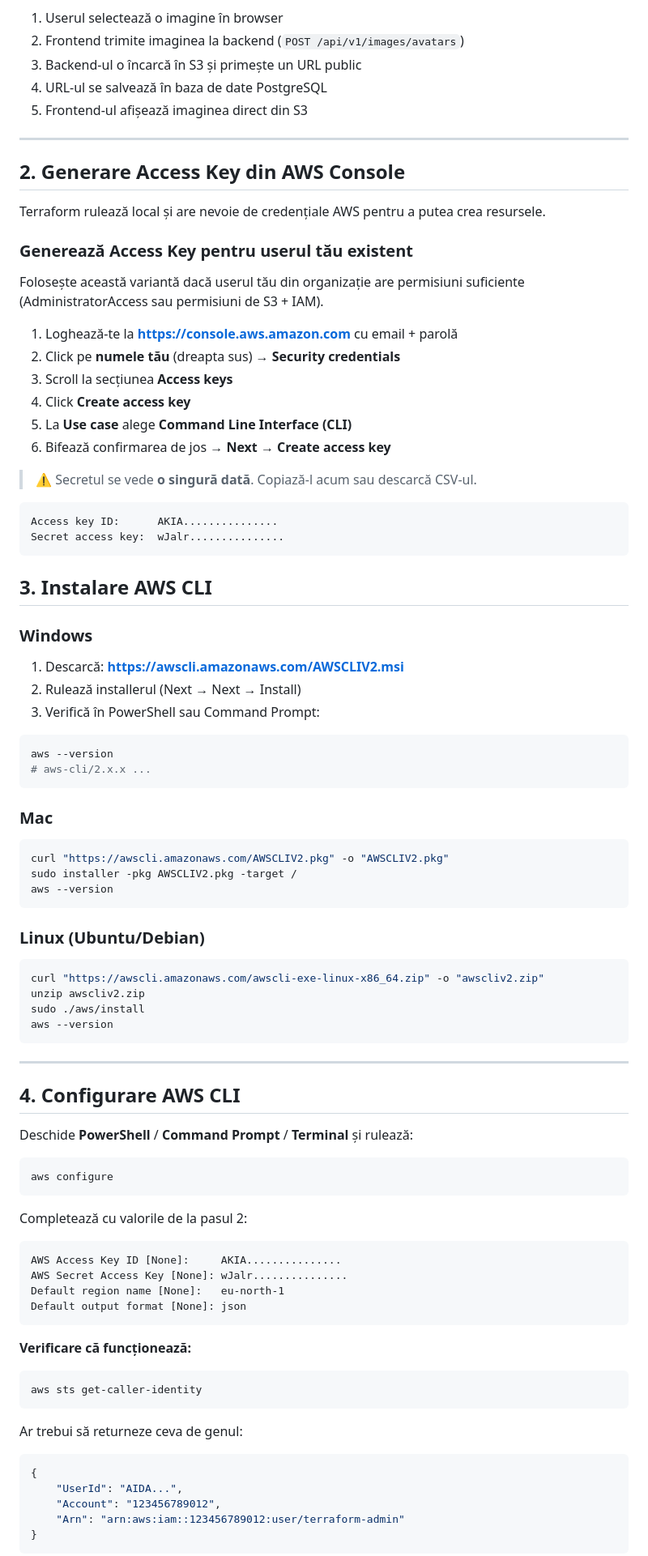
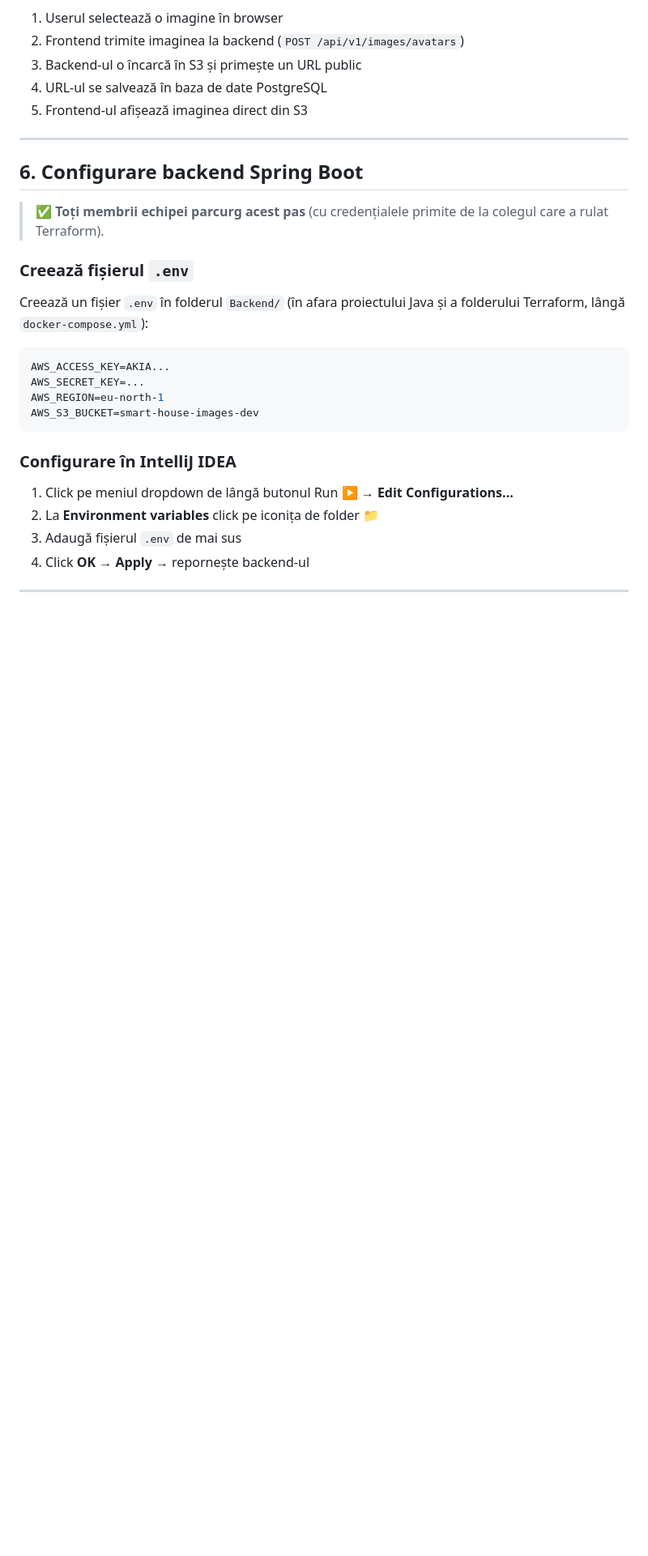
Before and after one commit to AndrewRTG/smart-house-builder, a Markdown page: Backend/Terraform/README (10).md, the part around one of its changes. Shown at 81% size. GitHub-like rendering; blank space fills up the shorter version.

````diff
--- a/Backend/Terraform/README (10).md
+++ b/Backend/Terraform/README (10).md
@@ -27,90 +41,29 @@ Terraform creează automat toată infrastructura AWS necesară:
 
 ---
 
-## 2. Generare Access Key din AWS Console
 
-Terraform rulează local și are nevoie de credențiale AWS pentru a putea crea resursele.
 
-###  Generează Access Key pentru userul tău existent
+## 6. Configurare backend Spring Boot
 
-Folosește această variantă dacă userul tău din organizație are permisiuni suficiente (AdministratorAccess sau permisiuni de S3 + IAM).
+> ✅ **Toți membrii echipei parcurg acest pas** (cu credențialele primite de la colegul care a rulat Terraform).
 
-1. Loghează-te la **https://console.aws.amazon.com** cu email + parolă
-2. Click pe **numele tău** (dreapta sus) → **Security credentials**
-3. Scroll la secțiunea **Access keys**
-4. Click **Create access key**
-5. La **Use case** alege **Command Line Interface (CLI)**
-6. Bifează confirmarea de jos → **Next** → **Create access key**
+### Creează fișierul `.env`
 
-> ⚠️ Secretul se vede **o singură dată**. Copiază-l acum sau descarcă CSV-ul.
+Creează un fișier `.env` în folderul `Backend/` (în afara proiectului Java și a folderului Terraform, lângă `docker-compose.yml`):
 
-```
-Access key ID:      AKIA...............
-Secret access key:  wJalr...............
+```env
+AWS_ACCESS_KEY=AKIA...
+AWS_SECRET_KEY=...
+AWS_REGION=eu-north-1
+AWS_S3_BUCKET=smart-house-images-dev
 ```
 
+### Configurare în IntelliJ IDEA
 
-## 3. Instalare AWS CLI
-
-### Windows
-
-1. Descarcă: **https://awscli.amazonaws.com/AWSCLIV2.msi**
-2. Rulează installerul (Next → Next → Install)
-3. Verifică în PowerShell sau Command Prompt:
-
-```powershell
-aws --version
-# aws-cli/2.x.x ...
-```
-
-### Mac
-
-```bash
-curl "https://awscli.amazonaws.com/AWSCLIV2.pkg" -o "AWSCLIV2.pkg"
-sudo installer -pkg AWSCLIV2.pkg -target /
-aws --version
-```
-
-### Linux (Ubuntu/Debian)
-
-```bash
-curl "https://awscli.amazonaws.com/awscli-exe-linux-x86_64.zip" -o "awscliv2.zip"
-unzip awscliv2.zip
-sudo ./aws/install
-aws --version
-```
+1. Click pe meniul dropdown de lângă butonul Run ▶ → **Edit Configurations...**
+2. La **Environment variables** click pe iconița de folder 📁
+3. Adaugă fișierul `.env` de mai sus
+4. Click **OK** → **Apply** → repornește backend-ul
 
 ---
 
-## 4. Configurare AWS CLI
-
-Deschide **PowerShell** / **Command Prompt** / **Terminal** și rulează:
-
-```bash
-aws configure
-```
-
-Completează cu valorile de la pasul 2:
-
-```
-AWS Access Key ID [None]:     AKIA...............
-AWS Secret Access Key [None]: wJalr...............
-Default region name [None]:   eu-north-1
-Default output format [None]: json
-```
-
-**Verificare că funcționează:**
-
-```bash
-aws sts get-caller-identity
-```
-
-Ar trebui să returneze ceva de genul:
-```json
-{
-    "UserId": "AIDA...",
-    "Account": "123456789012",
-    "Arn": "arn:aws:iam::123456789012:user/terraform-admin"
-}
-```
-
````
Also changed, not shown: other parts of Backend/Terraform/README (10).md (+21 -165 lines).
